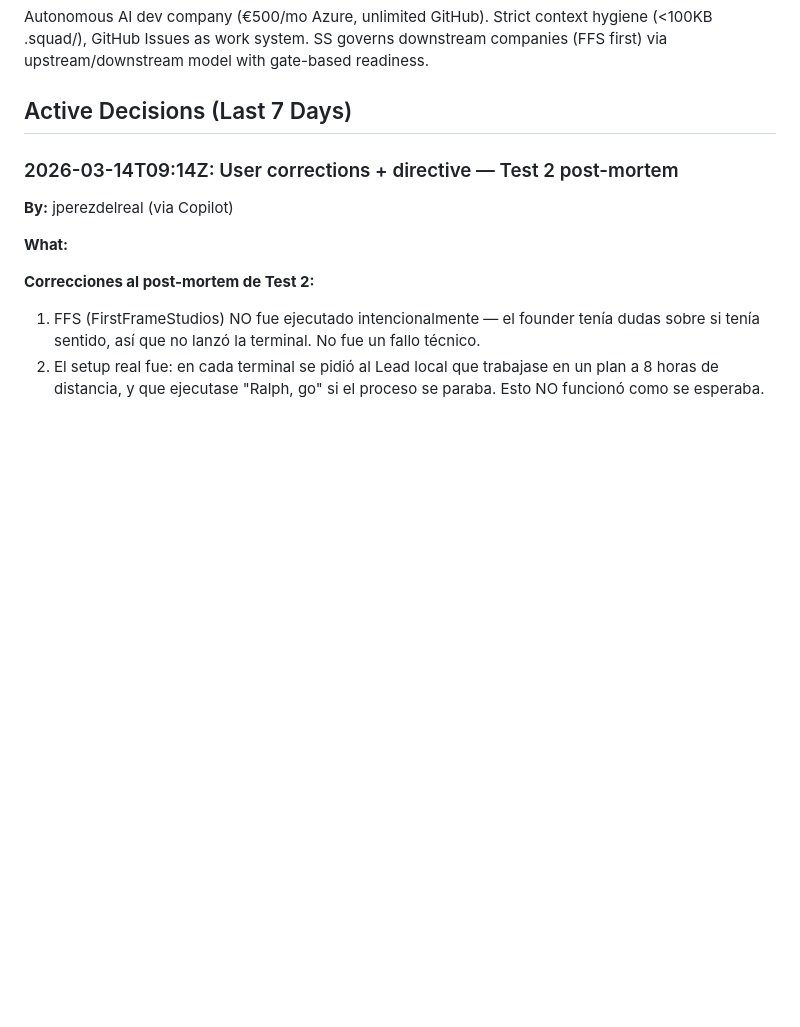
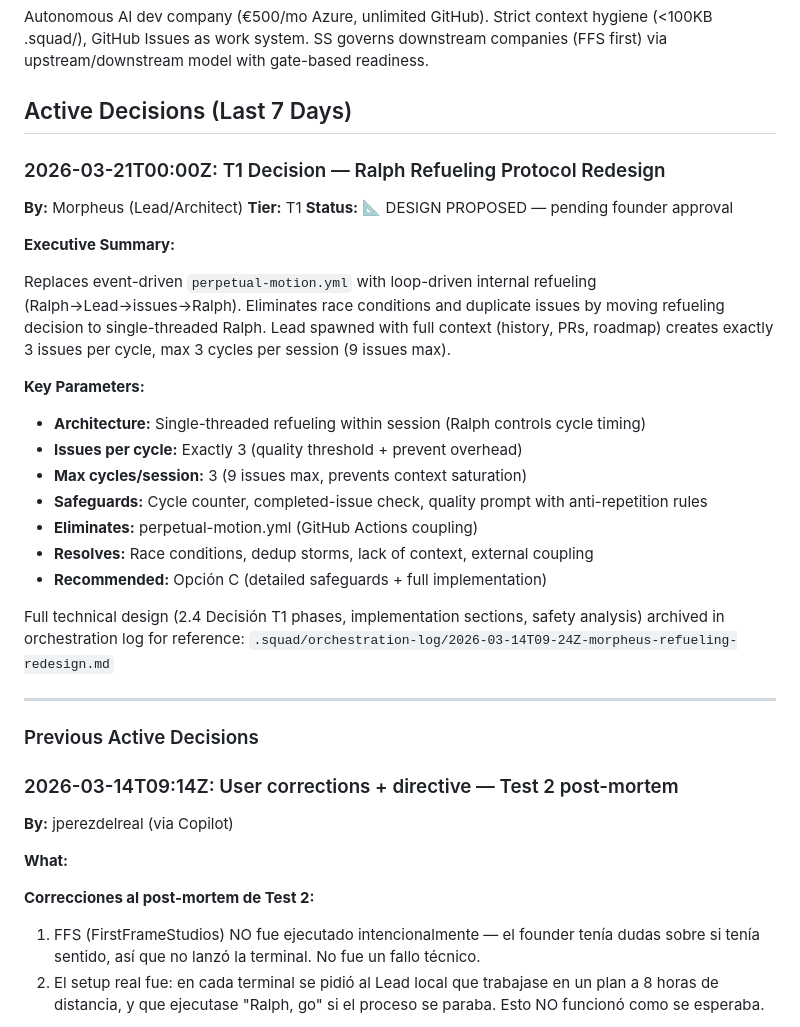
Before and after one commit to jperezdelreal/Syntax-Sorcery, a Markdown page: .squad/decisions.md, the part around the change. GitHub-like rendering; blank space fills up the shorter version.

Commit message:
arch: Morpheus refueling protocol redesign (T1 decision) - Replaces perpetual-motion.yml with loop-driven internal refueling. Max 3 cycles × 3 issues per session (9 issues total). Ralph controls timing (single-threaded). Lead spawned with full context.
Co-authored-by: Copilot <223556219+Copilot@users.noreply.github.com>

```diff
--- a/.squad/decisions.md
+++ b/.squad/decisions.md
@@ -5,6 +5,31 @@
 Autonomous AI dev company (€500/mo Azure, unlimited GitHub). Strict context hygiene (<100KB .squad/), GitHub Issues as work system. SS governs downstream companies (FFS first) via upstream/downstream model with gate-based readiness.
 
 ## Active Decisions (Last 7 Days)
+
+### 2026-03-21T00:00Z: T1 Decision — Ralph Refueling Protocol Redesign
+
+**By:** Morpheus (Lead/Architect)
+**Tier:** T1
+**Status:** 📐 DESIGN PROPOSED — pending founder approval
+
+**Executive Summary:**
+
+Replaces event-driven `perpetual-motion.yml` with loop-driven internal refueling (Ralph→Lead→issues→Ralph). Eliminates race conditions and duplicate issues by moving refueling decision to single-threaded Ralph. Lead spawned with full context (history, PRs, roadmap) creates exactly 3 issues per cycle, max 3 cycles per session (9 issues max).
+
+**Key Parameters:**
+- **Architecture:** Single-threaded refueling within session (Ralph controls cycle timing)
+- **Issues per cycle:** Exactly 3 (quality threshold + prevent overhead)
+- **Max cycles/session:** 3 (9 issues max, prevents context saturation)
+- **Safeguards:** Cycle counter, completed-issue check, quality prompt with anti-repetition rules
+- **Eliminates:** perpetual-motion.yml (GitHub Actions coupling)
+- **Resolves:** Race conditions, dedup storms, lack of context, external coupling
+- **Recommended:** Opción C (detailed safeguards + full implementation)
+
+Full technical design (2.4 Decisión T1 phases, implementation sections, safety analysis) archived in orchestration log for reference: `.squad/orchestration-log/2026-03-14T09-24Z-morpheus-refueling-redesign.md`
+
+---
+
+### Previous Active Decisions
 
 ### 2026-03-14T09:14Z: User corrections + directive — Test 2 post-mortem
 
```
Also changed, not shown: 1 other file.
